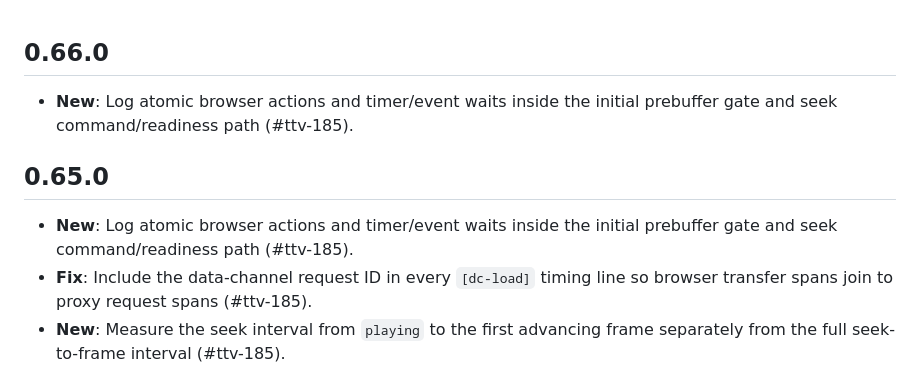
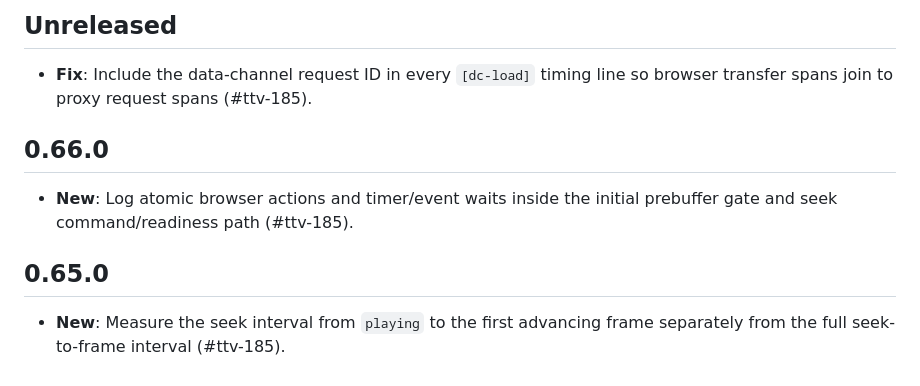
Before and after one commit to torrent-tv/server, a Markdown page: CHANGELOG.md, the part around the change. Drawn GitHub-style.

Commit message:
fix(changelog): add unreleased trace entry #ttv-185

```diff
--- a/CHANGELOG.md
+++ b/CHANGELOG.md
@@ -1,11 +1,13 @@
+## Unreleased
+
+- **Fix**: Include the data-channel request ID in every `[dc-load]` timing line so browser transfer spans join to proxy request spans (#ttv-185).
+
 ## 0.66.0
 
 - **New**: Log atomic browser actions and timer/event waits inside the initial prebuffer gate and seek command/readiness path (#ttv-185).
 
 ## 0.65.0
 
-- **New**: Log atomic browser actions and timer/event waits inside the initial prebuffer gate and seek command/readiness path (#ttv-185).
-- **Fix**: Include the data-channel request ID in every `[dc-load]` timing line so browser transfer spans join to proxy request spans (#ttv-185).
 - **New**: Measure the seek interval from `playing` to the first advancing frame separately from the full seek-to-frame interval (#ttv-185).
 
 ## 0.64.7
```
